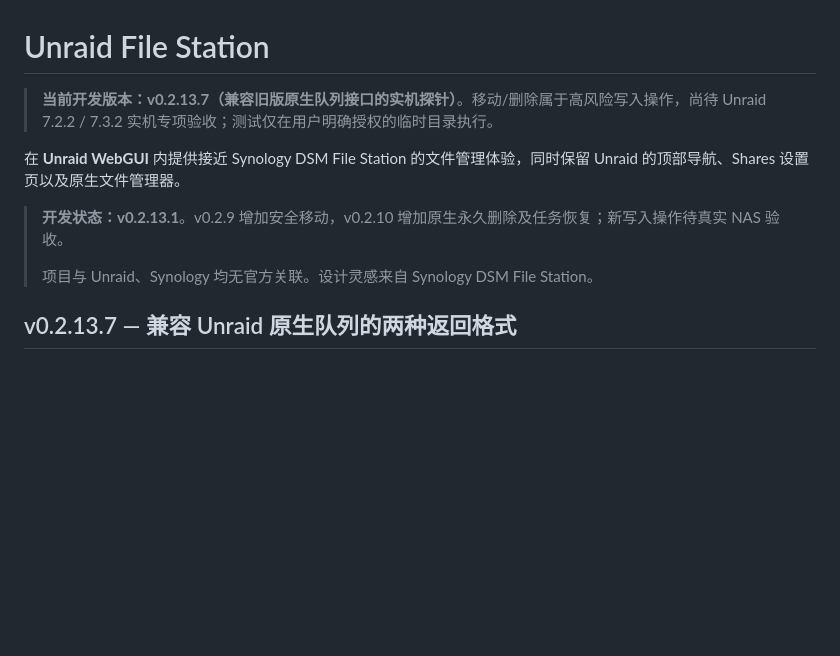
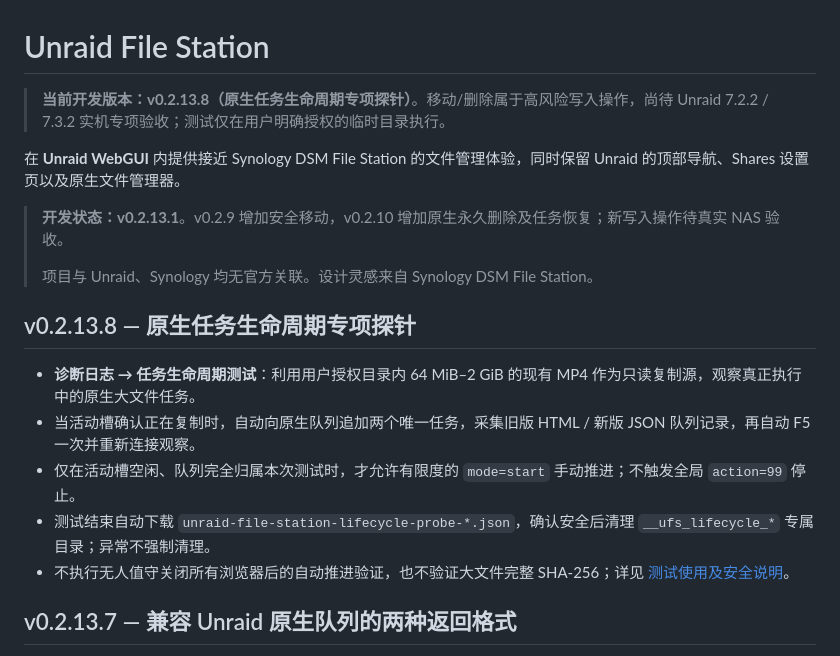
Before and after one commit to nukewarrior/unraid-file-station, a Markdown page: README.md, the part around the change. Rendered like a GitHub page; blank space fills up the shorter version.

Commit message:
更新 v0.2.13.8 生命周期探针发布与使用说明

```diff
--- a/README.md
+++ b/README.md
@@ -1,12 +1,20 @@
 # Unraid File Station
 
-> **当前开发版本：v0.2.13.7（兼容旧版原生队列接口的实机探针）**。移动/删除属于高风险写入操作，尚待 Unraid 7.2.2 / 7.3.2 实机专项验收；测试仅在用户明确授权的临时目录执行。
+> **当前开发版本：v0.2.13.8（原生任务生命周期专项探针）**。移动/删除属于高风险写入操作，尚待 Unraid 7.2.2 / 7.3.2 实机专项验收；测试仅在用户明确授权的临时目录执行。
 
 在 **Unraid WebGUI** 内提供接近 Synology DSM File Station 的文件管理体验，同时保留 Unraid 的顶部导航、Shares 设置页以及原生文件管理器。
 
 > **开发状态：v0.2.13.1**。v0.2.9 增加安全移动，v0.2.10 增加原生永久删除及任务恢复；新写入操作待真实 NAS 验收。
 >
 > 项目与 Unraid、Synology 均无官方关联。设计灵感来自 Synology DSM File Station。
+
+## v0.2.13.8 — 原生任务生命周期专项探针
+
+- **诊断日志 → 任务生命周期测试**：利用用户授权目录内 64 MiB–2 GiB 的现有 MP4 作为只读复制源，观察真正执行中的原生大文件任务。
+- 当活动槽确认正在复制时，自动向原生队列追加两个唯一任务，采集旧版 HTML / 新版 JSON 队列记录，再自动 F5 一次并重新连接观察。
+- 仅在活动槽空闲、队列完全归属本次测试时，才允许有限度的 `mode=start` 手动推进；不触发全局 `action=99` 停止。
+- 测试结束自动下载 `unraid-file-station-lifecycle-probe-*.json`，确认安全后清理 `__ufs_lifecycle_*` 专属目录；异常不强制清理。
+- 不执行无人值守关闭所有浏览器后的自动推进验证，也不验证大文件完整 SHA-256；详见 [测试使用及安全说明](docs/native-lifecycle-probe.md)。
 
 ## v0.2.13.7 — 兼容 Unraid 原生队列的两种返回格式
 
```
